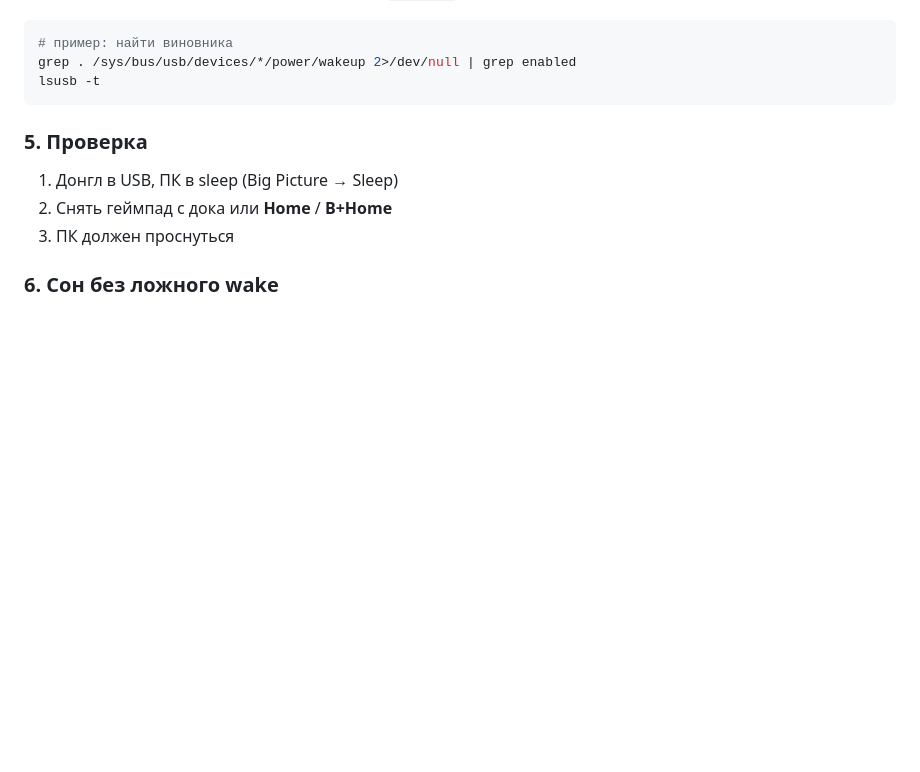
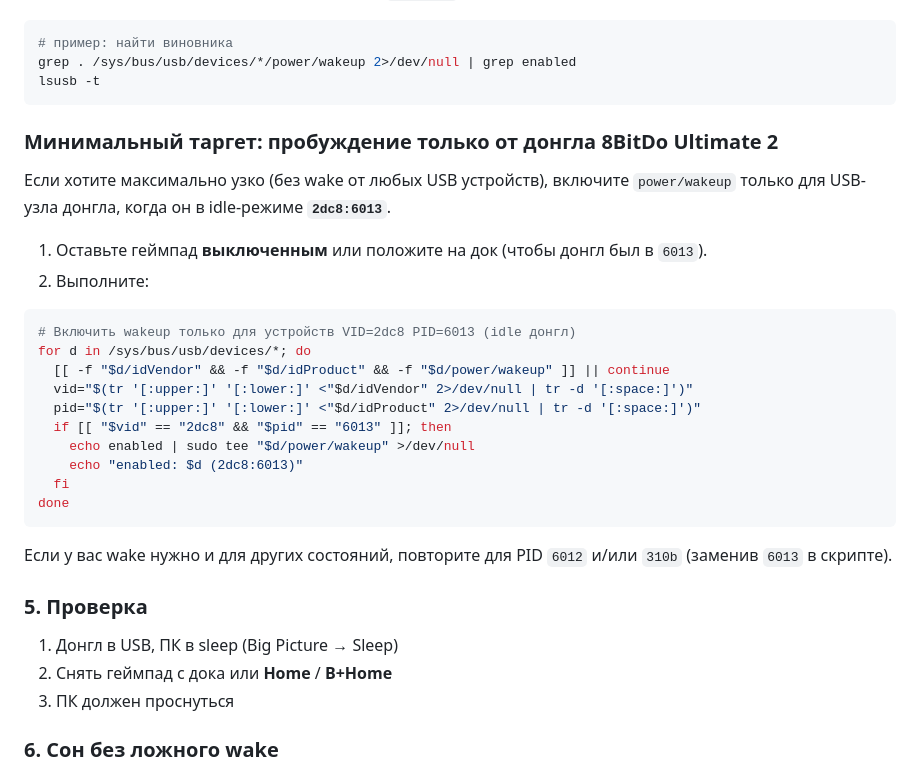
Before and after one commit to golovizninni-ai/cursor_stuff, a Markdown page: 8bitdo-ultimate2-steam/README.md, the part around the change. Rendered like a GitHub page; blank space fills up the shorter version.

Commit message:
Docs: add minimal wakeup command for only 2dc8:6013 dongle
Co-authored-by: golovizninni-ai <golovizninni-ai@users.noreply.github.com>

````diff
--- a/8bitdo-ultimate2-steam/README.md
+++ b/8bitdo-ultimate2-steam/README.md
@@ -65,6 +65,30 @@ done
 grep . /sys/bus/usb/devices/*/power/wakeup 2>/dev/null | grep enabled
 lsusb -t
 ```
+
+### Минимальный таргет: пробуждение только от донгла 8BitDo Ultimate 2
+
+Если хотите максимально узко (без wake от любых USB устройств), включите `power/wakeup`
+только для USB-узла донгла, когда он в idle-режиме **`2dc8:6013`**.
+
+1) Оставьте геймпад **выключенным** или положите на док (чтобы донгл был в `6013`).
+2) Выполните:
+
+```bash
+# Включить wakeup только для устройств VID=2dc8 PID=6013 (idle донгл)
+for d in /sys/bus/usb/devices/*; do
+  [[ -f "$d/idVendor" && -f "$d/idProduct" && -f "$d/power/wakeup" ]] || continue
+  vid="$(tr '[:upper:]' '[:lower:]' <"$d/idVendor" 2>/dev/null | tr -d '[:space:]')"
+  pid="$(tr '[:upper:]' '[:lower:]' <"$d/idProduct" 2>/dev/null | tr -d '[:space:]')"
+  if [[ "$vid" == "2dc8" && "$pid" == "6013" ]]; then
+    echo enabled | sudo tee "$d/power/wakeup" >/dev/null
+    echo "enabled: $d (2dc8:6013)"
+  fi
+done
+```
+
+Если у вас wake нужно и для других состояний, повторите для PID `6012` и/или `310b`
+(заменив `6013` в скрипте).
 
 ### 5. Проверка
 
````
